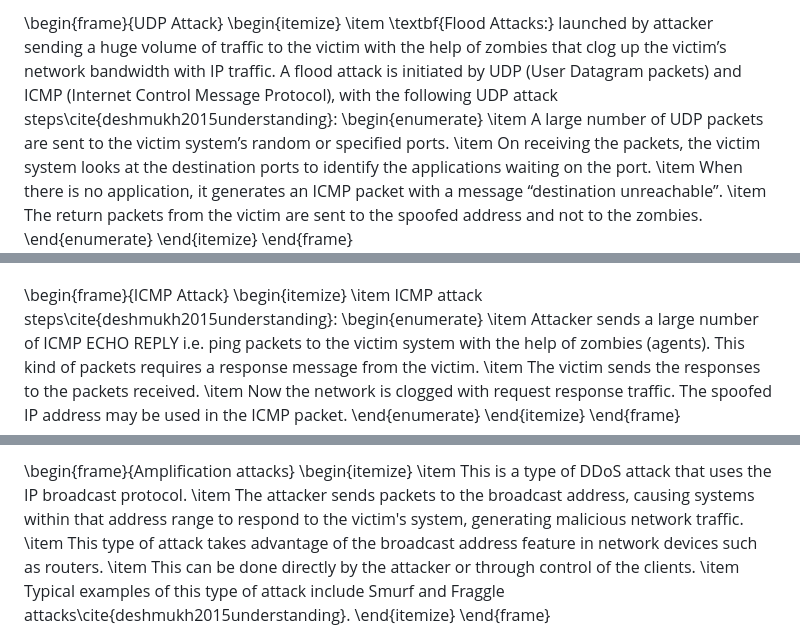
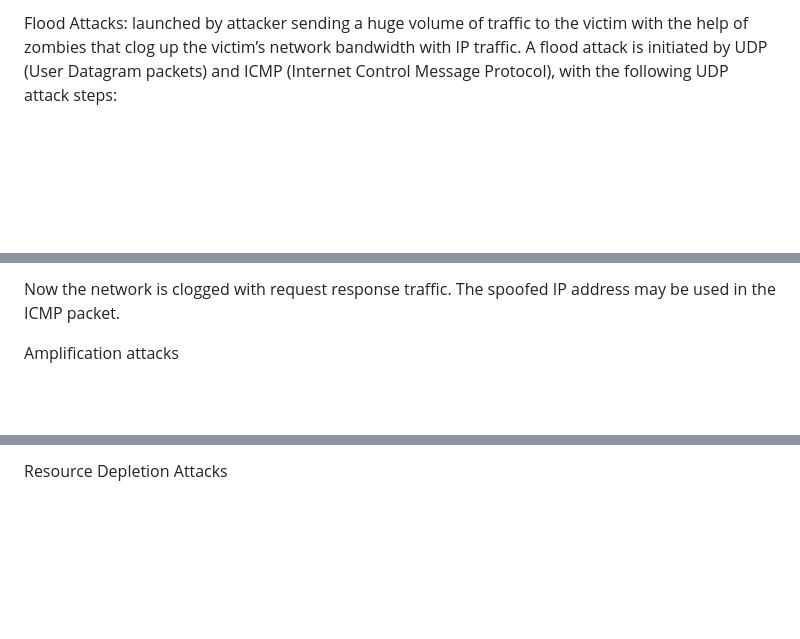
Before and after one commit to vuvannghia452002/Tech, a Markdown page: contents/Tuan12/Tuan12.md, 3 parts joined by grey strips. Rendered like a GitHub page; blank space fills up the shorter version.

```diff
--- a/contents/Tuan12/Tuan12.md
+++ b/contents/Tuan12/Tuan12.md
@@ -135,15 +132,5 @@ In "Resource Deplition" include "Protocol vulnerability exploitation" and "Malfo
 
 <!-- !  -->
 
-\begin{frame}{UDP Attack}
-    \begin{itemize}
-        \item \textbf{Flood Attacks:} launched by attacker sending a huge volume of traffic to the victim with the help of zombies that clog up the victim’s network bandwidth with IP traffic. A flood attack is initiated by UDP (User Datagram packets) and ICMP (Internet Control Message Protocol), with the following UDP attack steps\cite{deshmukh2015understanding}:
-        \begin{enumerate}
-            \item A large number of UDP packets are sent to the victim system’s random or specified ports.
-            \item On receiving the packets, the victim system looks at the destination ports to identify the applications waiting on the port.
-            \item When there is no application, it generates an ICMP packet with a message “destination unreachable”.
-            \item The return packets from the victim are sent to the spoofed address and not to the zombies.
-        \end{enumerate}
-    \end{itemize}
-\end{frame}
+Flood Attacks: launched by attacker sending a huge volume of traffic to the victim with the help of zombies that clog up the victim’s network bandwidth with IP traffic. A flood attack is initiated by UDP (User Datagram packets) and ICMP (Internet Control Message Protocol), with the following UDP attack steps:
 
@@ -151,14 +168,8 @@ In "Resource Deplition" include "Protocol vulnerability exploitation" and "Malfo
+Now the network is clogged with request response traffic. The spoofed IP address may be used in the ICMP packet.
+
+<!-- Bây giờ mạng bị tắc do lưu lượng phản hồi yêu cầu. Địa chỉ IP giả mạo có thể được sử dụng trong gói ICMP. -->
 
 <!-- !  -->
 
-\begin{frame}{ICMP Attack}
-    \begin{itemize}
-        \item   ICMP attack steps\cite{deshmukh2015understanding}:
-        \begin{enumerate}
-            \item Attacker sends a large number of ICMP ECHO REPLY i.e. ping packets to the victim system with the help of zombies (agents). This kind of packets requires a response message from the victim.
-            \item The victim sends the responses to the packets received.
-            \item Now the network is clogged with request response traffic. The spoofed IP address may be used in the ICMP packet.
-        \end{enumerate}
-    \end{itemize}
-\end{frame}
+Amplification attacks
 
@@ -166,13 +197,5 @@ In "Resource Deplition" include "Protocol vulnerability exploitation" and "Malfo
 
 <!-- !  -->
 
-\begin{frame}{Amplification attacks}
-    \begin{itemize}
-        \item This is a type of DDoS attack that uses the IP broadcast protocol.
-        \item The attacker sends packets to the broadcast address, causing systems within that address range to respond to the victim's system, generating malicious network traffic.
-        \item This type of attack takes advantage of the broadcast address feature in network devices such as routers.
-        \item This can be done directly by the attacker or through control of the clients.
-        \item Typical examples of this type of attack include Smurf and Fraggle attacks\cite{deshmukh2015understanding}.
-    \end{itemize}
-\end{frame}
+Resource Depletion Attacks
 
```
Also changed, not shown: other parts of contents/Tuan12/Tuan12.md (+63 -26 lines).
